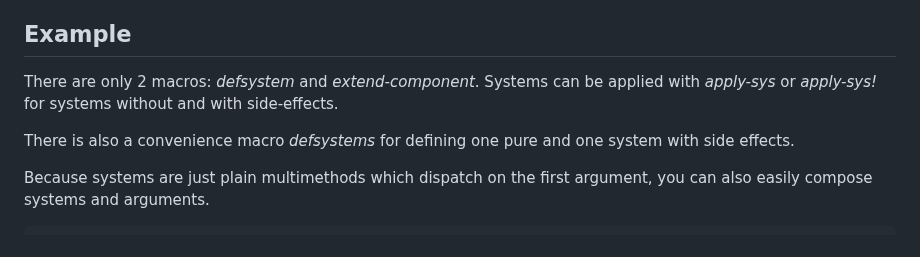
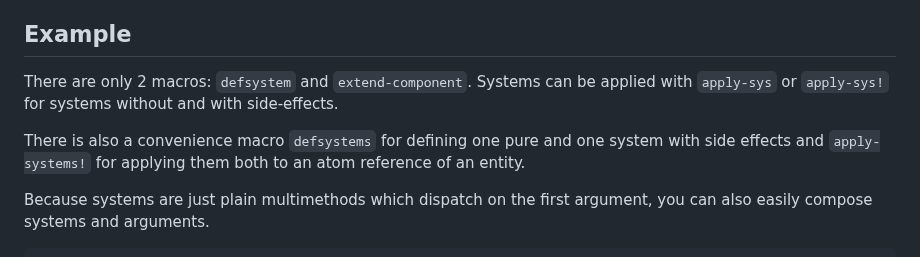
Before and after one commit to damn/core.component, a Markdown page: README.md, the part around the change. Rendered like a GitHub page.

```diff
--- a/README.md
+++ b/README.md
@@ -40,9 +40,9 @@ and using atoms and systems with side-effects do not need to be used.
 
 ## Example
 
-There are only 2 macros: _defsystem_ and _extend-component_. Systems can be applied with _apply-sys_ or _apply-sys!_ for systems without and with side-effects.
+There are only 2 macros: `defsystem` and `extend-component`. Systems can be applied with `apply-sys` or `apply-sys!` for systems without and with side-effects.
 
-There is also a convenience macro _defsystems_ for defining one pure and one system with side effects.
+There is also a convenience macro `defsystems` for defining one pure and one system with side effects and `apply-systems!` for applying them both to an atom reference of an entity.
 
 Because systems are just plain multimethods which dispatch on the first argument, you can also easily compose systems and arguments.
 
```
